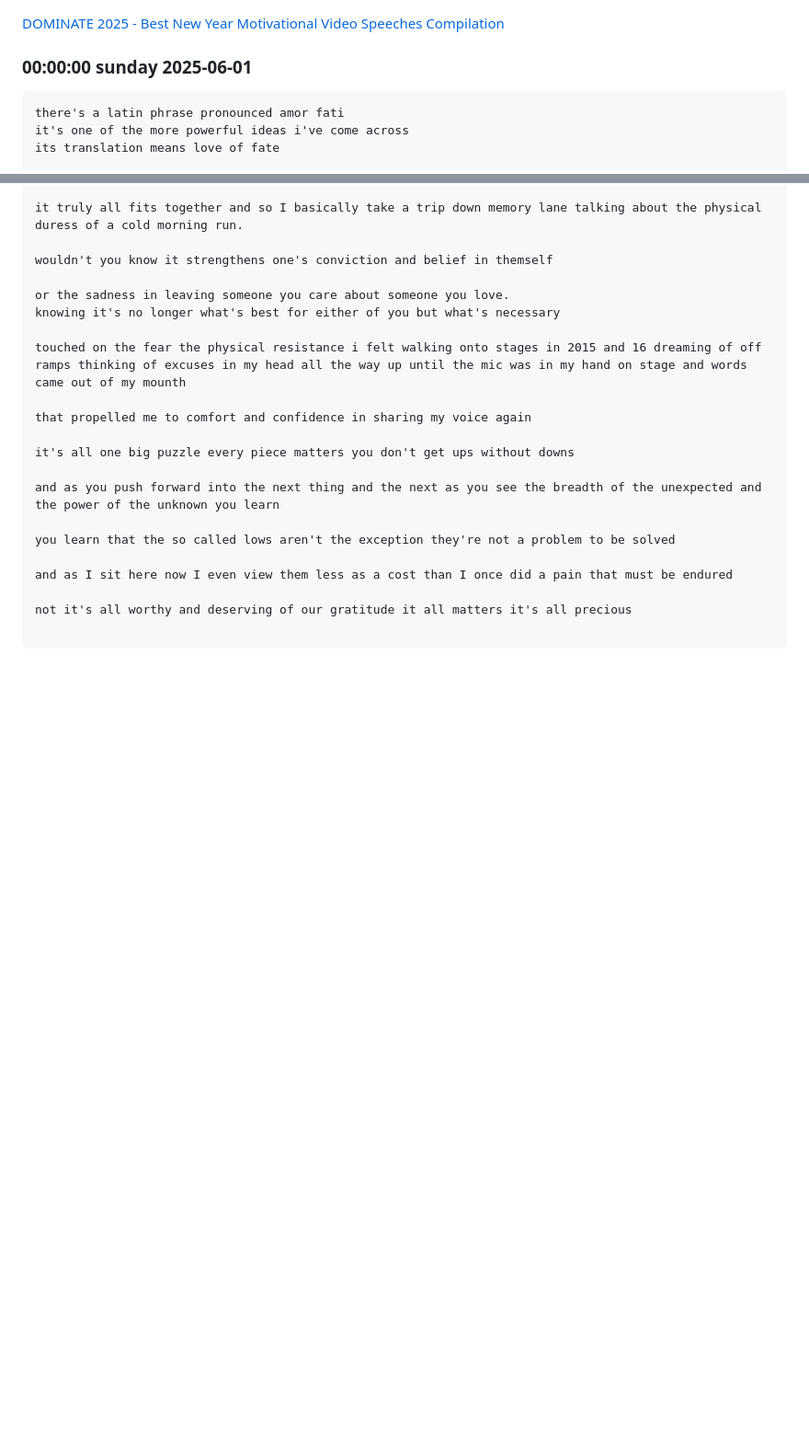
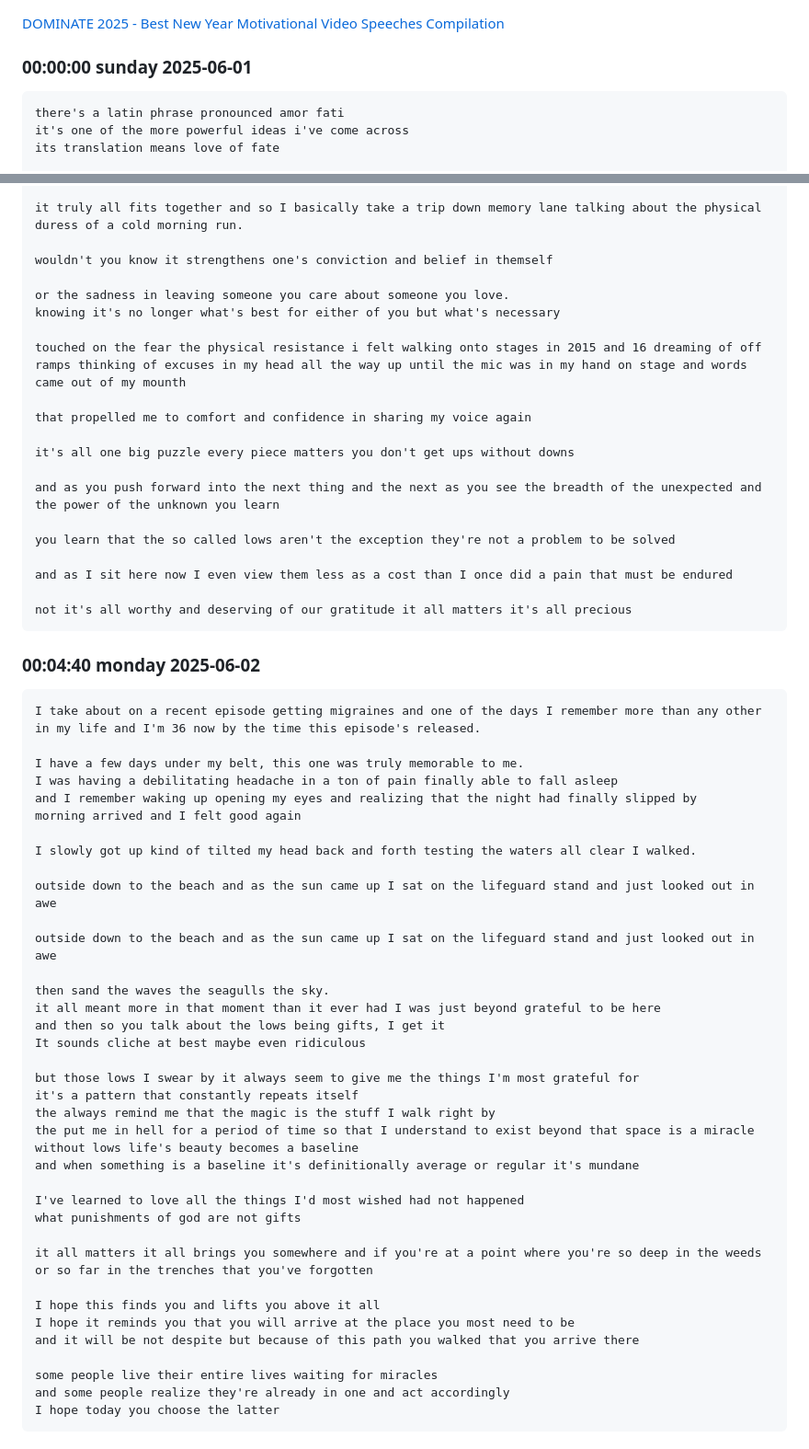
Before and after one commit to fgp555/english-training, a Markdown page: speech/250601-dominate-2025.md, 2 parts joined by grey strips. Shown at 92% size. Drawn GitHub-style; blank space fills up the shorter version.

Commit message:
2025-06-02

````diff
--- a/speech/250601-dominate-2025.md
+++ b/speech/250601-dominate-2025.md
@@ -2,7 +2,7 @@
 
 ### 00:00:00 sunday 2025-06-01
 
-```
+```md
 there's a latin phrase pronounced amor fati
 it's one of the more powerful ideas i've come across
 its translation means love of fate
@@ -54,3 +54,47 @@ you learn that the so called lows aren't the exception they're not a problem to
 and as I sit here now I even view them less as a cost than I once did a pain that must be endured
 
 not it's all worthy and deserving of our gratitude it all matters it's all precious
+```
+
+### 00:04:40 monday 2025-06-02
+
+```md
+I take about on a recent episode getting migraines and one of the days I remember more than any other in my life and I'm 36 now by the time this episode's released.
+
+I have a few days under my belt, this one was truly memorable to me.
+I was having a debilitating headache in a ton of pain finally able to fall asleep
+and I remember waking up opening my eyes and realizing that the night had finally slipped by
+morning arrived and I felt good again
+
+I slowly got up kind of tilted my head back and forth testing the waters all clear I walked.
+
+outside down to the beach and as the sun came up I sat on the lifeguard stand and just looked out in awe
+
+outside down to the beach and as the sun came up I sat on the lifeguard stand and just looked out in awe
+
+then sand the waves the seagulls the sky.
+it all meant more in that moment than it ever had I was just beyond grateful to be here
+and then so you talk about the lows being gifts, I get it
+It sounds cliche at best maybe even ridiculous
+
+but those lows I swear by it always seem to give me the things I'm most grateful for
+it's a pattern that constantly repeats itself
+the always remind me that the magic is the stuff I walk right by
+the put me in hell for a period of time so that I understand to exist beyond that space is a miracle
+without lows life's beauty becomes a baseline
+and when something is a baseline it's definitionally average or regular it's mundane
+
+I've learned to love all the things I'd most wished had not happened
+what punishments of god are not gifts
+
+it all matters it all brings you somewhere and if you're at a point where you're so deep in the weeds or so far in the trenches that you've forgotten
+
+I hope this finds you and lifts you above it all
+I hope it reminds you that you will arrive at the place you most need to be
+and it will be not despite but because of this path you walked that you arrive there
+
+some people live their entire lives waiting for miracles
+and some people realize they're already in one and act accordingly
+I hope today you choose the latter
+```
+
````
Also changed, not shown: other parts of speech/250601-dominate-2025.md (+2 -1 lines).
